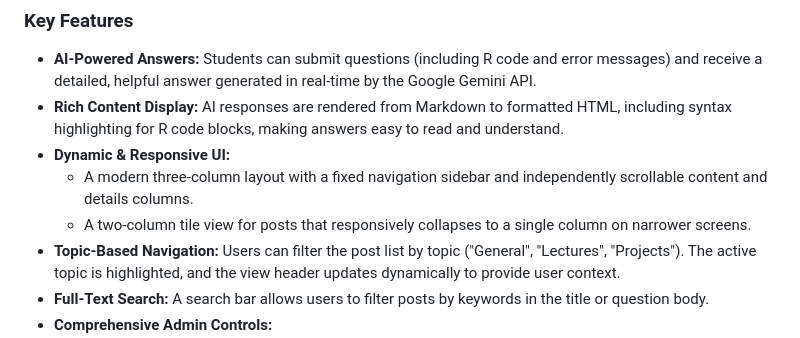
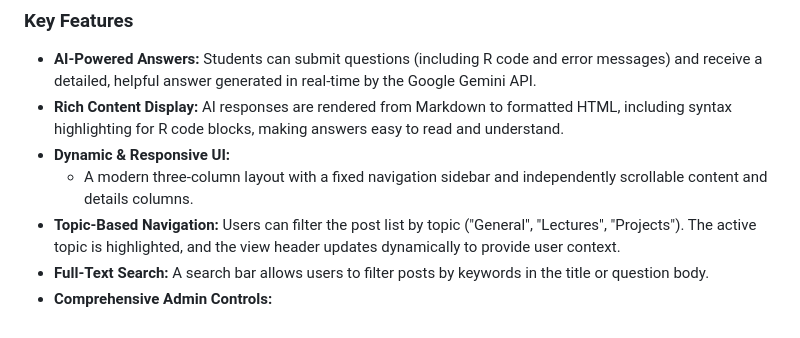
Before and after one commit to osideskyler/byu-discussion-board, a Markdown page: README.md, the part around the change. GitHub-like rendering.

```diff
--- a/README.md
+++ b/README.md
@@ -13,7 +13,6 @@ This project is a fully functional web application designed to serve as an AI-po
 *   **Rich Content Display:** AI responses are rendered from Markdown to formatted HTML, including syntax highlighting for R code blocks, making answers easy to read and understand.
 *   **Dynamic & Responsive UI:**
     *   A modern three-column layout with a fixed navigation sidebar and independently scrollable content and details columns.
-    *   A two-column tile view for posts that responsively collapses to a single column on narrower screens.
 *   **Topic-Based Navigation:** Users can filter the post list by topic ("General", "Lectures", "Projects"). The active topic is highlighted, and the view header updates dynamically to provide user context.
 *   **Full-Text Search:** A search bar allows users to filter posts by keywords in the title or question body.
 *   **Comprehensive Admin Controls:**
```
